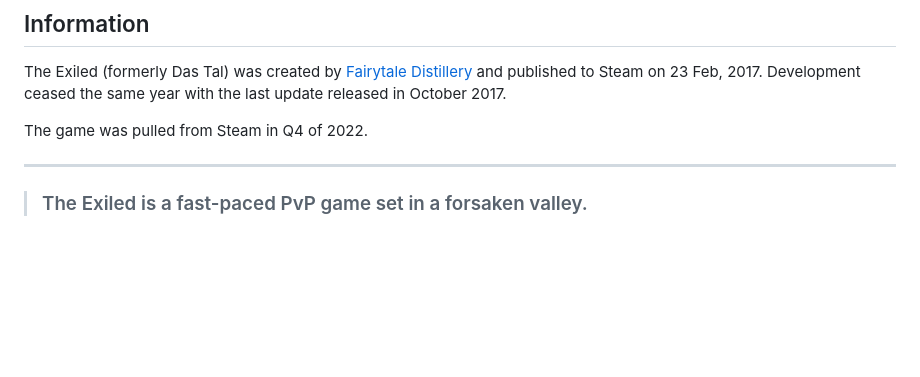
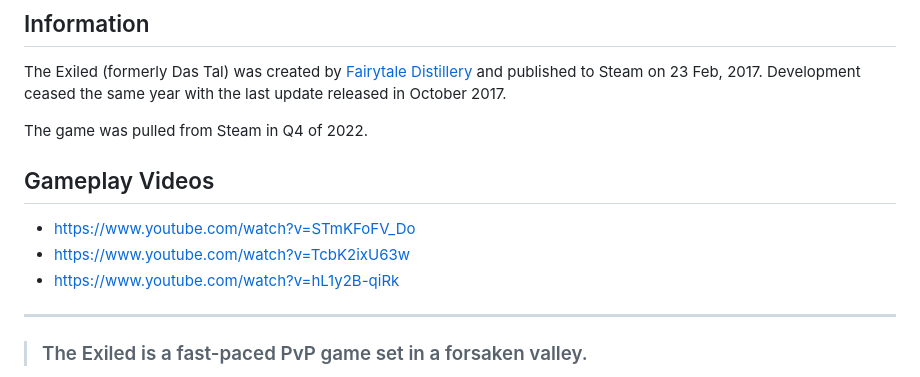
Before and after one commit to Kurasami/The-Exiled, a Markdown page: README.md, the part around the change. Rendered like a GitHub page; blank space fills up the shorter version.

```diff
--- a/README.md
+++ b/README.md
@@ -10,6 +10,10 @@ The Exiled (formerly Das Tal) was created by [Fairytale Distillery](http://www.f
 
 The game was pulled from Steam in Q4 of 2022.
 
+## Gameplay Videos
+* https://www.youtube.com/watch?v=STmKFoFV_Do
+* https://www.youtube.com/watch?v=TcbK2ixU63w
+* https://www.youtube.com/watch?v=hL1y2B-qiRk
 ___
 
 >### The Exiled is a fast-paced PvP game set in a forsaken valley.
```
